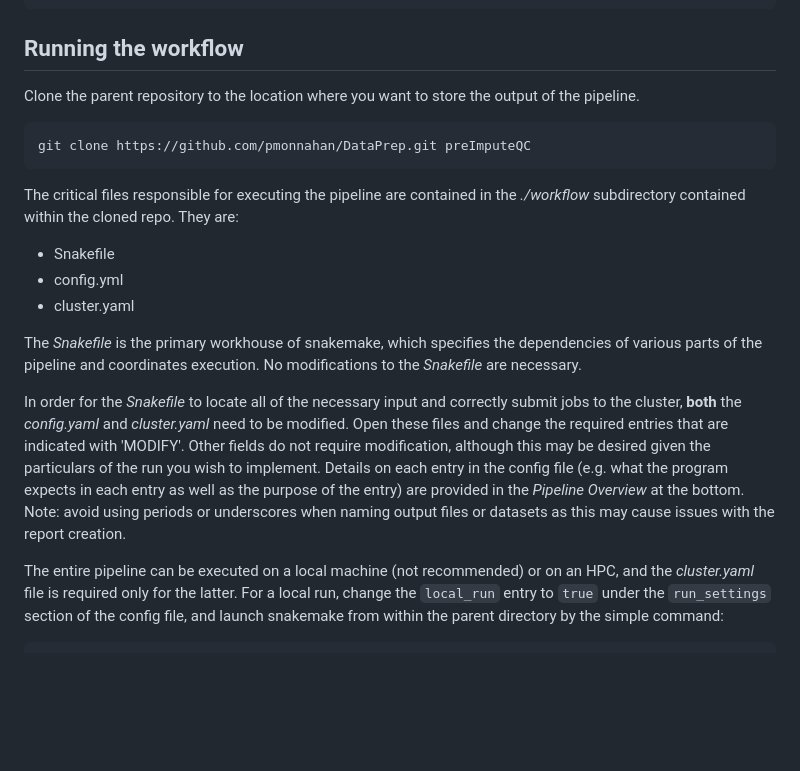
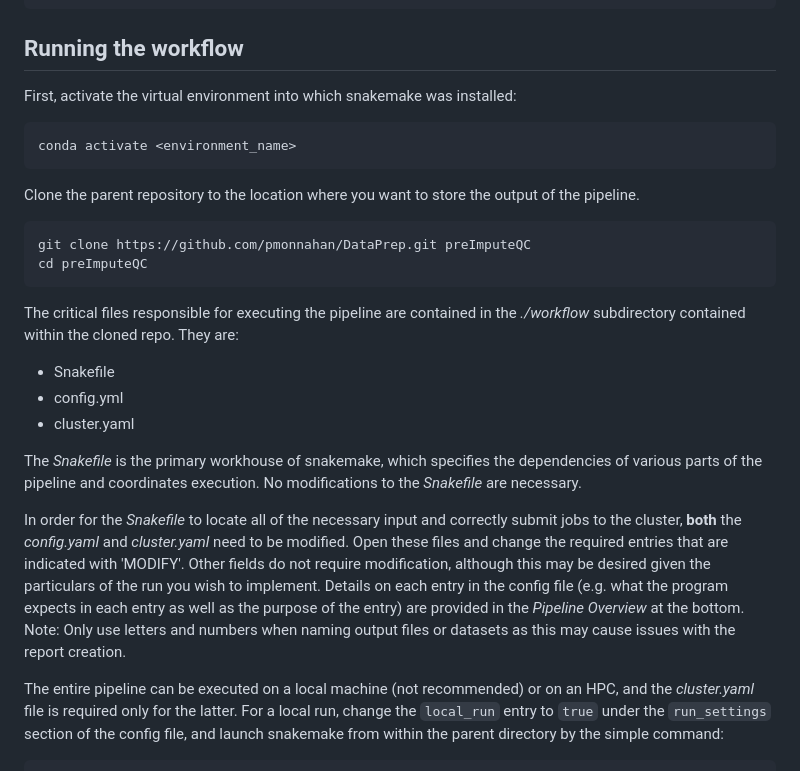
Before and after one commit to pmonnahan/DataPrep, a Markdown page: README.md, the part around the change printed below. GitHub-like rendering; blank space fills up the shorter version.

```diff
--- a/README.md
+++ b/README.md
@@ -73,9 +66,14 @@ Singularity settings in config.yml
 
 ## Running the workflow
 
+First, activate the virtual environment into which snakemake was installed:
+
+    conda activate <environment_name>
+
 Clone the parent repository to the location where you want to store the output of the pipeline.
 
     git clone https://github.com/pmonnahan/DataPrep.git preImputeQC
+    cd preImputeQC
 
 The critical files responsible for executing the pipeline are contained in the _./workflow_ subdirectory contained within the cloned repo.  They are:
 
@@ -85,7 +83,7 @@ The critical files responsible for executing the pipeline are contained in the _
 
 The _Snakefile_ is the primary workhouse of snakemake, which specifies the dependencies of various parts of the pipeline and coordinates execution.  No modifications to the _Snakefile_ are necessary.
 
-In order for the _Snakefile_ to locate all of the necessary input and correctly submit jobs to the cluster, **both** the _config.yaml_ and _cluster.yaml_ need to be modified. Open these files and change the required entries that are indicated with 'MODIFY'.  Other fields do not require modification, although this may be desired given the particulars of the run you wish to implement.  Details on each entry in the config file (e.g. what the program expects in each entry as well as the purpose of the entry) are provided in the _Pipeline Overview_ at the bottom.  Note: avoid using periods or underscores when naming output files or datasets as this may cause issues with the report creation.
+In order for the _Snakefile_ to locate all of the necessary input and correctly submit jobs to the cluster, **both** the _config.yaml_ and _cluster.yaml_ need to be modified. Open these files and change the required entries that are indicated with 'MODIFY'.  Other fields do not require modification, although this may be desired given the particulars of the run you wish to implement.  Details on each entry in the config file (e.g. what the program expects in each entry as well as the purpose of the entry) are provided in the _Pipeline Overview_ at the bottom.  Note: Only use letters and numbers when naming output files or datasets as this may cause issues with the report creation.
 
 The entire pipeline can be executed on a local machine (not recommended) or on an HPC, and the _cluster.yaml_ file is required only for the latter.  For a local run, change the `local_run` entry to `true` under the `run_settings` section of the config file, and launch snakemake from within the parent directory by the simple command:
 
```
Also changed, not shown: other parts of README.md (+7 -14 lines), postImpute/README.md (+7 -14 lines), Pipeline_DAG.png, 7 other files.
